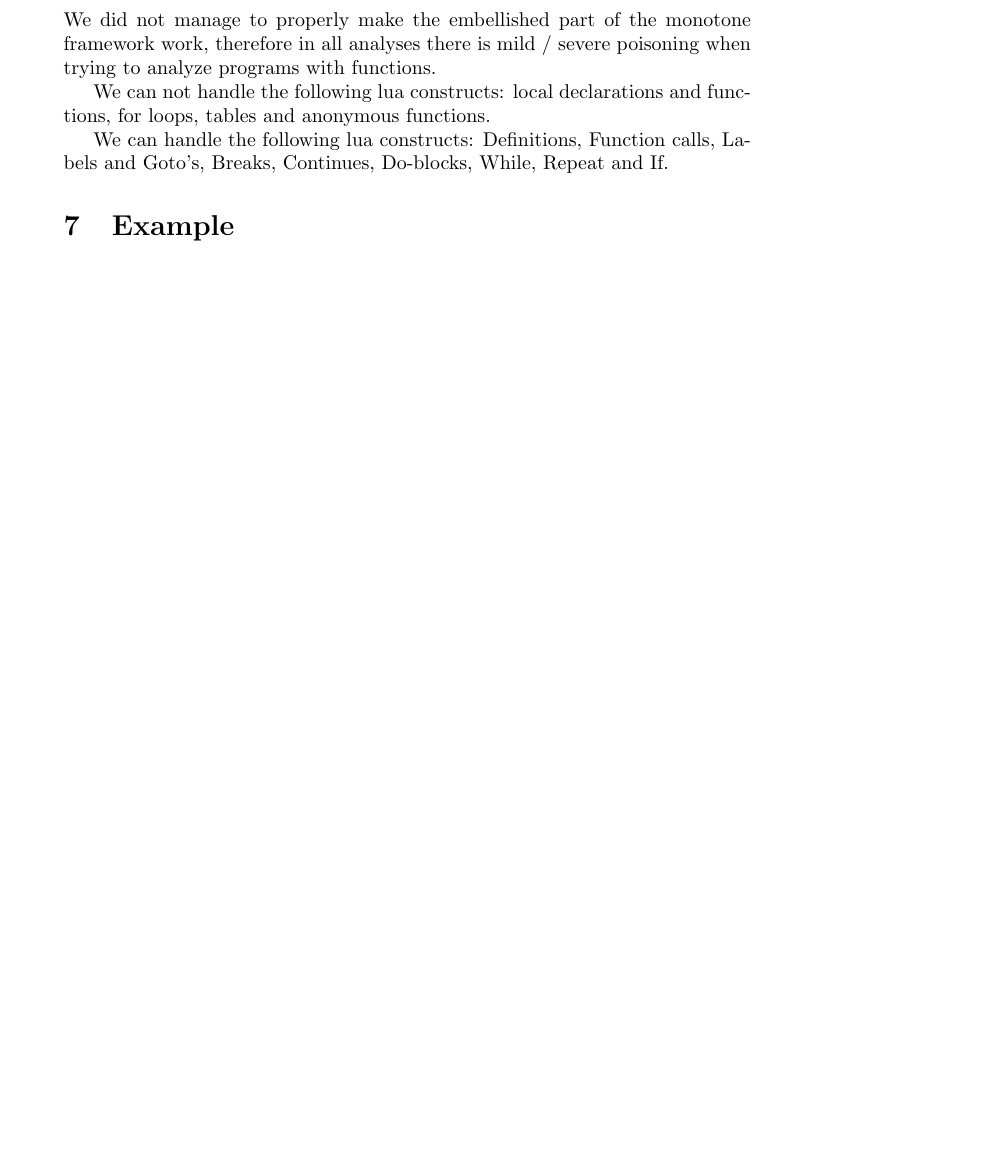
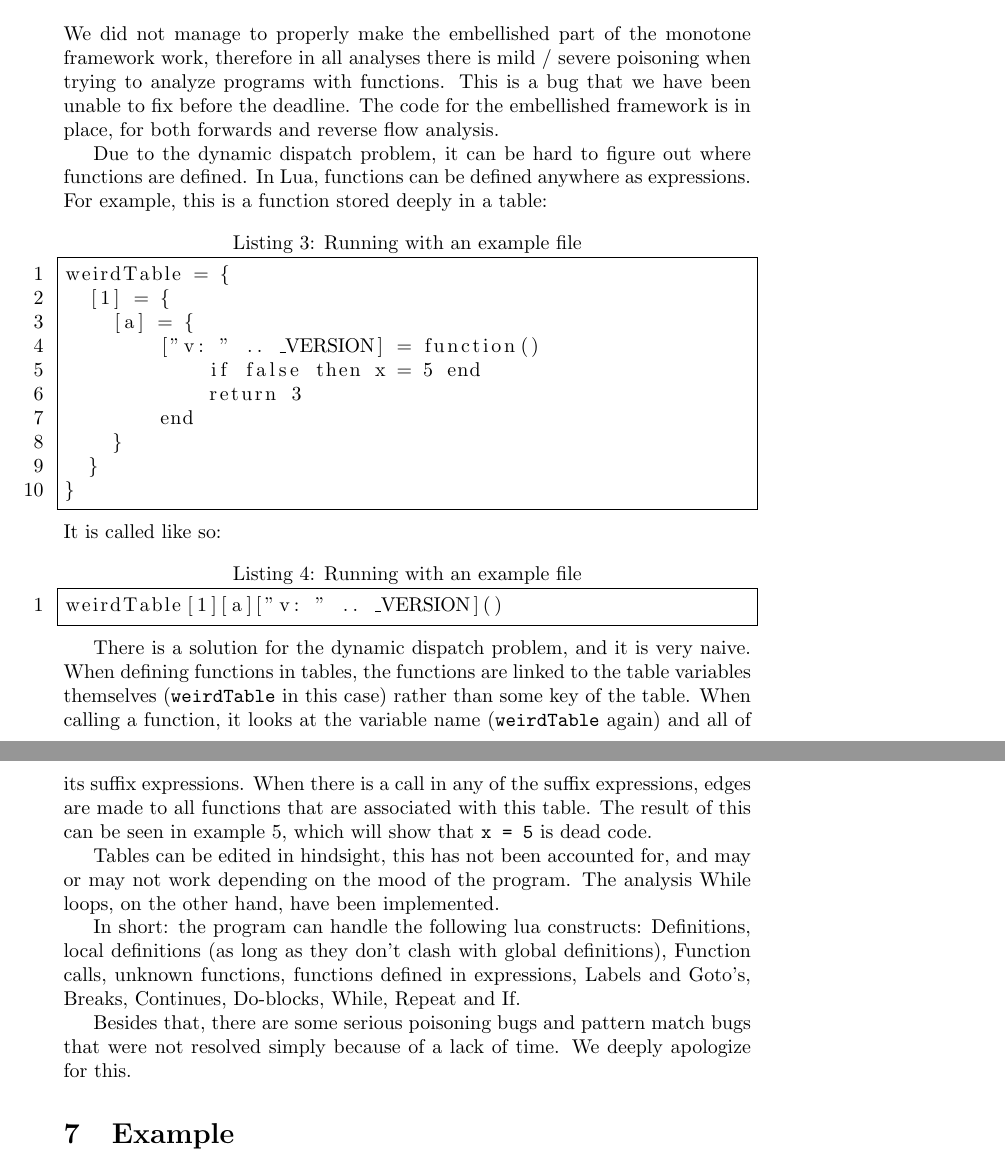
Before and after one commit to FPtje/LuaAnalysis, a LaTeX document (reports/final/final.tex): part of page 3 of 5 before the commit and two parts of pages 3 and 4 of 6 after it, the two joined at a grey line, cut so that both start at the same text, the shorter picture padded with empty space. Compiled offline with pdfLaTeX.

Commit message:
report awesomify

```diff
--- a/reports/final/final.tex
+++ b/reports/final/final.tex
@@ -78,11 +78,33 @@ The lattices are defined as follows: %gebruik hier iets beters voor lel
 For the "reach" and Live Variable analysis, join is defined as the union. For Sign Analysis, we merge existing information of all the signs with the new information from the assignments in the nodes. As far as we know, we do not make use of widening.
 
 \section{Limitations}
-We did not manage to properly make the embellished part of the monotone framework work, therefore in all analyses there is mild / severe poisoning when trying to analyze programs with functions.
+We did not manage to properly make the embellished part of the monotone framework work, therefore in all analyses there is mild / severe poisoning when trying to analyze programs with functions. This is a bug that we have been unable to fix before the deadline. The code for the embellished framework is in place, for both forwards and reverse flow analysis.
 
-We can not handle the following lua constructs: local declarations and functions, for loops, tables and anonymous functions.
+Due to the dynamic dispatch problem, it can be hard to figure out where functions are defined. In Lua, functions can be defined anywhere as expressions. For example, this is a function stored deeply in a table:
+\begin{lstlisting}[frame=single,numbers=left,caption=Running with an example file]
+weirdTable = {
+  [1] = {
+    [a] = {
+        ["v: " .. _VERSION] = function()
+            if false then x = 5 end
+            return 3
+        end
+    }
+  }
+}
+\end{lstlisting}
+It is called like so:
+\begin{lstlisting}[frame=single,numbers=left,caption=Running with an example file]
+weirdTable[1][a]["v: " .. _VERSION]()
+\end{lstlisting}
 
-We can handle the following lua constructs: Definitions, Function calls, Labels and Goto's, Breaks, Continues, Do-blocks, While, Repeat and If.
+There is a solution for the dynamic dispatch problem, and it is very naive. When defining functions in tables, the functions are linked to the table variables themselves (\texttt{weirdTable} in this case) rather than some key of the table. When calling a function, it looks at the variable name (\texttt{weirdTable} again) and all of its suffix expressions. When there is a call in any of the suffix expressions, edges are made to all functions that are associated with this table. The result of this can be seen in example 5, which will show that \texttt{x = 5} is dead code.
+
+Tables can be edited in hindsight, this has not been accounted for, and may or may not work depending on the mood of the program. The analysis While loops, on the other hand, have been implemented.
+
+In short: the program can handle the following lua constructs: Definitions, local definitions (as long as they don't clash with global definitions), Function calls, unknown functions, functions defined in expressions, Labels and Goto's, Breaks, Continues, Do-blocks, While, Repeat and If.
+
+Besides that, there are some serious poisoning bugs and pattern match bugs that were not resolved simply because of a lack of time. We deeply apologize for this.
 
 
 \section{Example}
```
Also changed, not shown: analysis/examples/example5.lua (added, +13 -0 lines), 1 other file.
